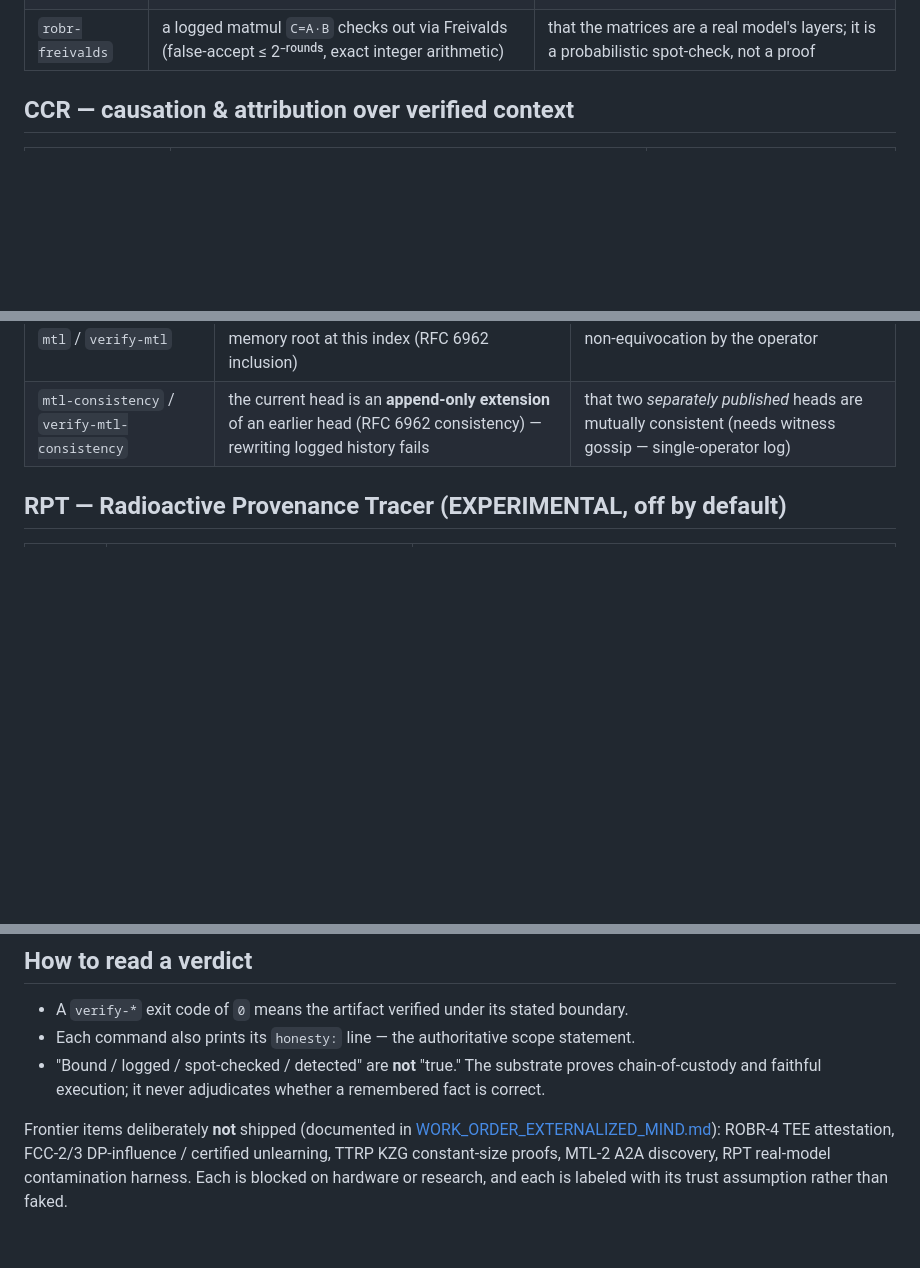
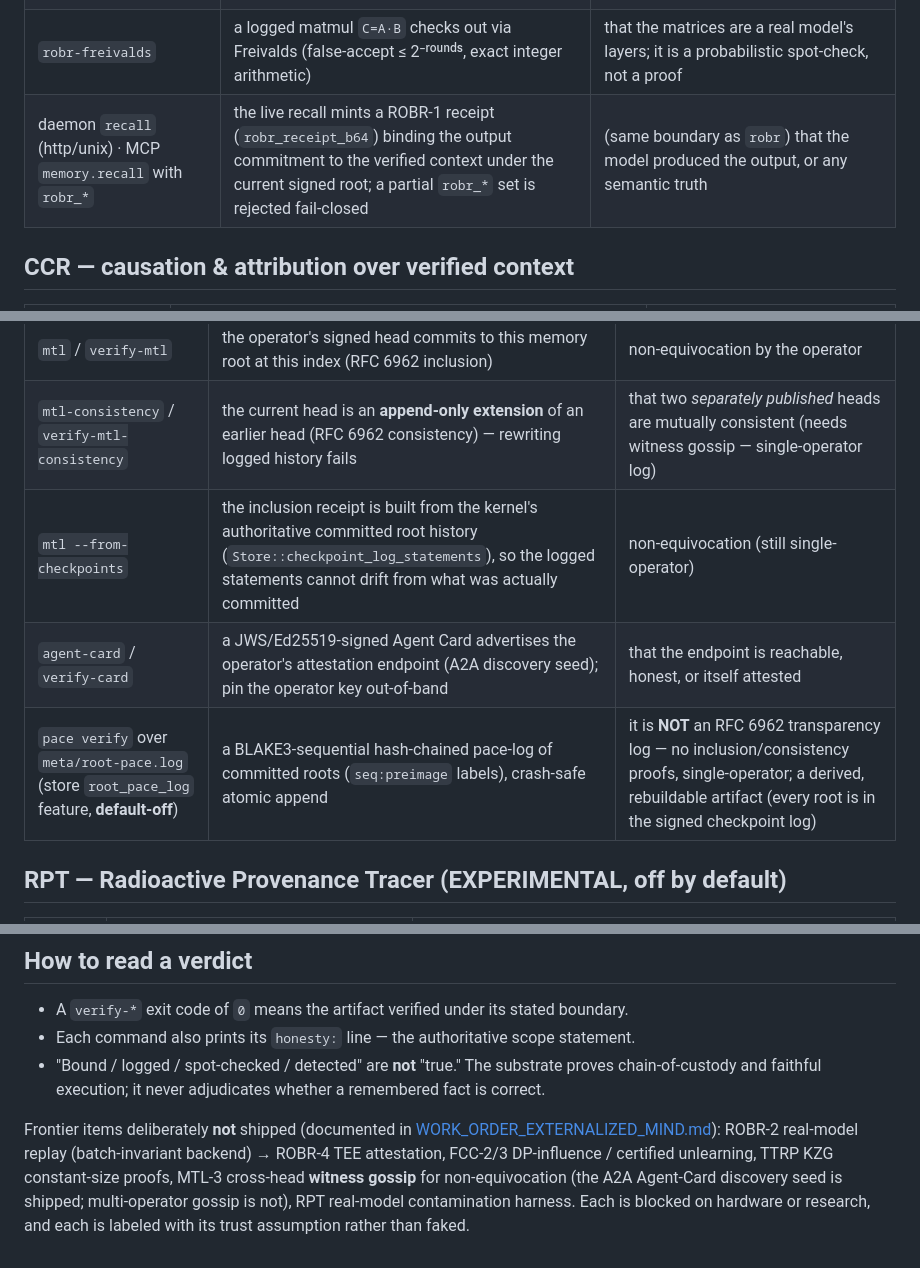
Before and after one commit to HawzhinBlanca/MNEME, a Markdown page: docs/CAPABILITIES.md, 3 parts joined by grey strips. Drawn GitHub-style; blank space fills up the shorter version.

Commit message:
docs(capabilities): catalogue the now-shipped agent-facing surface (#67/#68)
Add the live agent-facing capabilities merged in #67/#68 to the capability
surface, each with its Proves / Does-NOT-prove boundary:
- daemon/MCP recall with robr_* -> live ROBR-1 receipt (partial = fail-closed)
- mtl --from-checkpoints -> log derived from the kernel's committed roots
- agent-card / verify-card -> JWS A2A discovery seed
- pace verify over meta/root-pace.log (root_pace_log feature) -> hash-chained
  root pace-log, explicitly NOT an RFC 6962 transparency log

Frontier list updated: the A2A Agent-Card seed is shipped; MTL-3 witness gossip
(non-equivocation) and ROBR-2 real-model replay remain the honest gaps.

Co-Authored-By: Claude Opus 4.8 (1M context) <noreply@anthropic.com>

```diff
--- a/docs/CAPABILITIES.md
+++ b/docs/CAPABILITIES.md
@@ -28,6 +28,7 @@ this table keeps them distinct on purpose.
 | `robr` / `verify-robr` | the output commitment is **bound** to `H(memory_root ‖ prompt ‖ weight_measurement ‖ sampling ‖ context)`; signed; envelope re-derived at verify | that the model actually produced the output; `weight_measurement` is operator-asserted until attested |
 | `verify-robr --replay` | the committed output is the **bit-identical re-execution** of the declared deterministic reference kernel on the committed inputs | that the reference kernel is a real model — it is a deterministic stand-in until a batch-invariant inference backend + TEE (ROBR-4) |
 | `robr-freivalds` | a logged matmul `C=A·B` checks out via Freivalds (false-accept ≤ 2⁻ʳᵒᵘⁿᵈˢ, exact integer arithmetic) | that the matrices are a real model's layers; it is a probabilistic spot-check, not a proof |
+| daemon `recall` (http/unix) · MCP `memory.recall` with `robr_*` | the live recall mints a ROBR-1 receipt (`robr_receipt_b64`) binding the output commitment to the verified context under the current signed root; a partial `robr_*` set is rejected fail-closed | (same boundary as `robr`) that the model produced the output, or any semantic truth |
 
 ## CCR — causation & attribution over verified context
 
@@ -42,6 +43,9 @@ this table keeps them distinct on purpose.
 |---|---|---|
 | `mtl` / `verify-mtl` | the operator's signed head commits to this memory root at this index (RFC 6962 inclusion) | non-equivocation by the operator |
 | `mtl-consistency` / `verify-mtl-consistency` | the current head is an **append-only extension** of an earlier head (RFC 6962 consistency) — rewriting logged history fails | that two *separately published* heads are mutually consistent (needs witness gossip — single-operator log) |
+| `mtl --from-checkpoints` | the inclusion receipt is built from the kernel's authoritative committed root history (`Store::checkpoint_log_statements`), so the logged statements cannot drift from what was actually committed | non-equivocation (still single-operator) |
+| `agent-card` / `verify-card` | a JWS/Ed25519-signed Agent Card advertises the operator's attestation endpoint (A2A discovery seed); pin the operator key out-of-band | that the endpoint is reachable, honest, or itself attested |
+| `pace verify` over `meta/root-pace.log` (store `root_pace_log` feature, **default-off**) | a BLAKE3-sequential hash-chained pace-log of committed roots (`seq:preimage` labels), crash-safe atomic append | it is **NOT** an RFC 6962 transparency log — no inclusion/consistency proofs, single-operator; a derived, rebuildable artifact (every root is in the signed checkpoint log) |
 
 ## RPT — Radioactive Provenance Tracer (EXPERIMENTAL, off by default)
 
@@ -58,7 +62,9 @@ this table keeps them distinct on purpose.
   fact is correct.
 
 Frontier items deliberately **not** shipped (documented in
-[WORK_ORDER_EXTERNALIZED_MIND.md](WORK_ORDER_EXTERNALIZED_MIND.md)): ROBR-4 TEE
-attestation, FCC-2/3 DP-influence / certified unlearning, TTRP KZG constant-size
-proofs, MTL-2 A2A discovery, RPT real-model contamination harness. Each is blocked on
-hardware or research, and each is labeled with its trust assumption rather than faked.
+[WORK_ORDER_EXTERNALIZED_MIND.md](WORK_ORDER_EXTERNALIZED_MIND.md)): ROBR-2 real-model
+replay (batch-invariant backend) → ROBR-4 TEE attestation, FCC-2/3 DP-influence /
+certified unlearning, TTRP KZG constant-size proofs, MTL-3 cross-head **witness gossip**
+for non-equivocation (the A2A Agent-Card discovery seed is shipped; multi-operator
+gossip is not), RPT real-model contamination harness. Each is blocked on hardware or
+research, and each is labeled with its trust assumption rather than faked.
```
